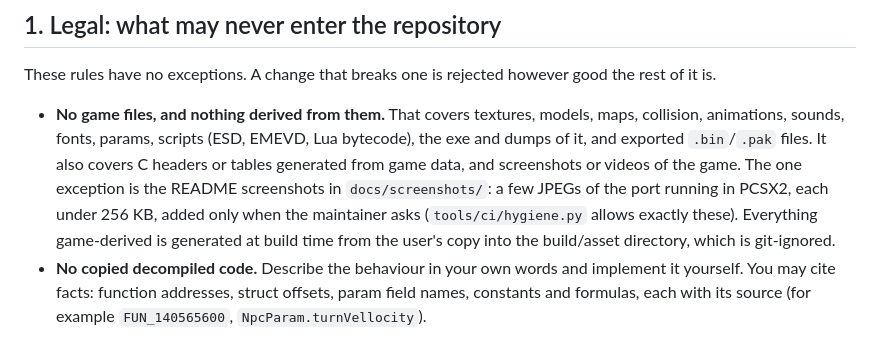
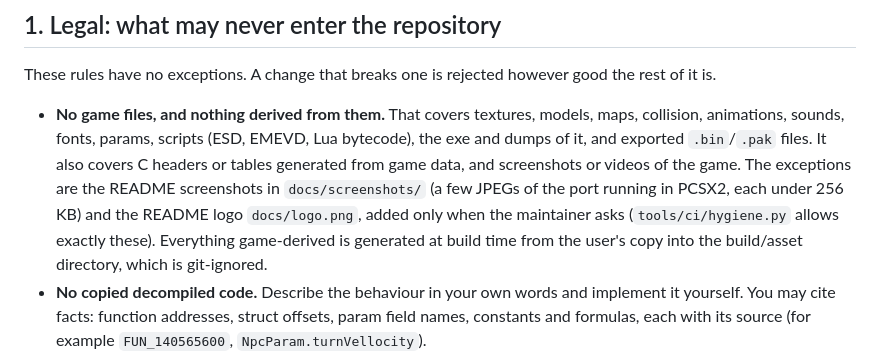
Before and after one commit to nekomancer01/DarkSoulsPS2, a Markdown page: AGENTS.md, the part around the change. Rendered like a GitHub page.

```diff
--- a/AGENTS.md
+++ b/AGENTS.md
@@ -14,8 +14,9 @@ These rules have no exceptions. A change that breaks one is rejected however goo
 - **No game files, and nothing derived from them.** That covers textures, models, maps, collision, animations,
   sounds, fonts, params, scripts (ESD, EMEVD, Lua bytecode), the exe and dumps of it, and exported `.bin`/`.pak`
   files. It also covers C headers or tables generated from game data, and screenshots or videos of the game.
-  The one exception is the README screenshots in `docs/screenshots/`: a few JPEGs of the port running in PCSX2,
-  each under 256 KB, added only when the maintainer asks (`tools/ci/hygiene.py` allows exactly these).
+  The exceptions are the README screenshots in `docs/screenshots/` (a few JPEGs of the port running in PCSX2, each
+  under 256 KB) and the README logo `docs/logo.png`, added only when the maintainer asks (`tools/ci/hygiene.py`
+  allows exactly these).
   Everything game-derived is generated at build time from the user's copy into the build/asset directory, which is
   git-ignored.
 - **No copied decompiled code.** Describe the behaviour in your own words and implement it yourself. You may cite
```
Also changed, not shown: README.md (+4 -1 lines), docs/logo.png (added), 2 other files.
